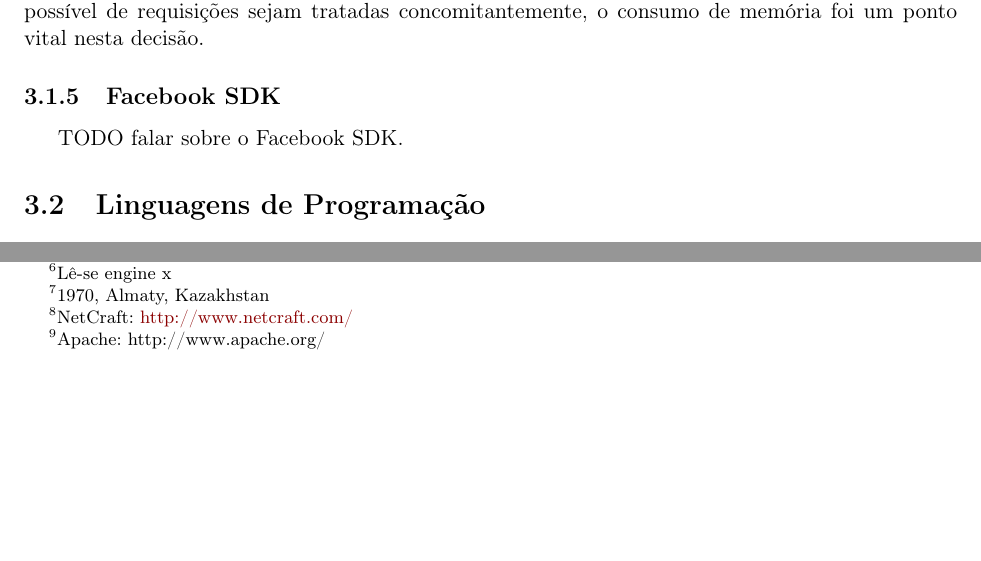
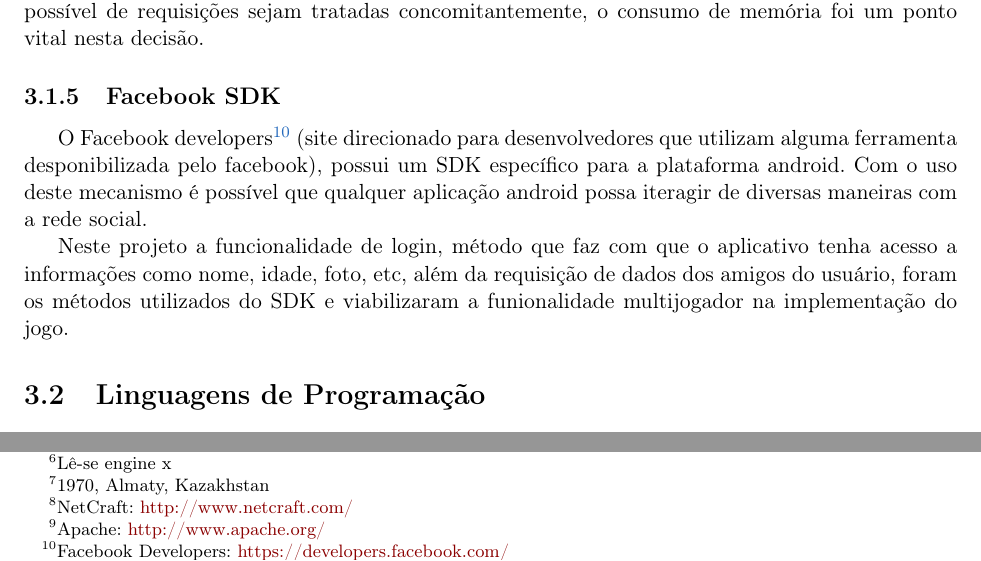
Before and after one commit to murch2/TCC, a LaTeX thesis (monografia/monografia.tex, which reads monografia/cap-tecnologias.tex): two parts of page 26 of 41, joined at a grey line, cut so that both start at the same text, the shorter picture padded with empty space. Compiled offline with pdfLaTeX; the source files are stored in an older character set and shown here as Unicode.

Commit message:
Monografia: Facebook SDK

```diff
--- a/monografia/cap-tecnologias.tex
+++ b/monografia/cap-tecnologias.tex
@@ -67,13 +67,17 @@ dos dados gerados pelas relações entre os jogadores. A versão utilizada foi a
 servidor de proxy de email, que possui código aberto, escrito por Igor Sysoev\footnote{1970, Almaty, Kazakhstan} desde 2005. De acordo com a NetCraft\footnote{NetCraft: \url{http://www.netcraft.com/}} o nginx é utilizado por 20,34\% dos sites mais movimentados da internet \cite{Nginx:Description}.
 
 	O principal motivo pela escolha do nginx como servidor do projeto se deu pelo seu menor consumo
-de memória com relação ao Apache\footnote{Apache: http://www.apache.org/} já que a idéia do projeto é que o maior número possível de requisições sejam tratadas concomitantemente, o consumo de memória foi um ponto vital nesta decisão.
+de memória com relação ao Apache\footnote{Apache: \url{http://www.apache.org/}} já que a idéia do projeto é que o maior número possível de requisições sejam tratadas concomitantemente, o consumo de memória foi um ponto vital nesta decisão.
 
 %% ------------------------------------------------------------------------- %%
 \subsection{Facebook SDK}
 \label{sec:facebook_sdk}
 
-TODO falar sobre o Facebook SDK.
+	O Facebook developers\footnote{Facebook Developers: \url{https://developers.facebook.com/}} (site
+direcionado para desenvolvedores que utilizam alguma ferramenta desponibilizada pelo facebook), possui um SDK específico para a plataforma android. Com o uso deste mecanismo é possível que qualquer aplicação android possa iteragir de diversas maneiras com a rede social.
+
+	Neste projeto a funcionalidade de login, método que faz com que o aplicativo tenha acesso a
+informações como nome, idade, foto, etc, além da requisição de dados dos amigos do usuário, foram os métodos utilizados do SDK e viabilizaram a funionalidade multijogador na implementação do jogo.
 
 %% ------------------------------------------------------------------------- %%
 % \subsection{GIMP}
```
Also changed, not shown: monografia/monografia.pdf, 1 other file.
